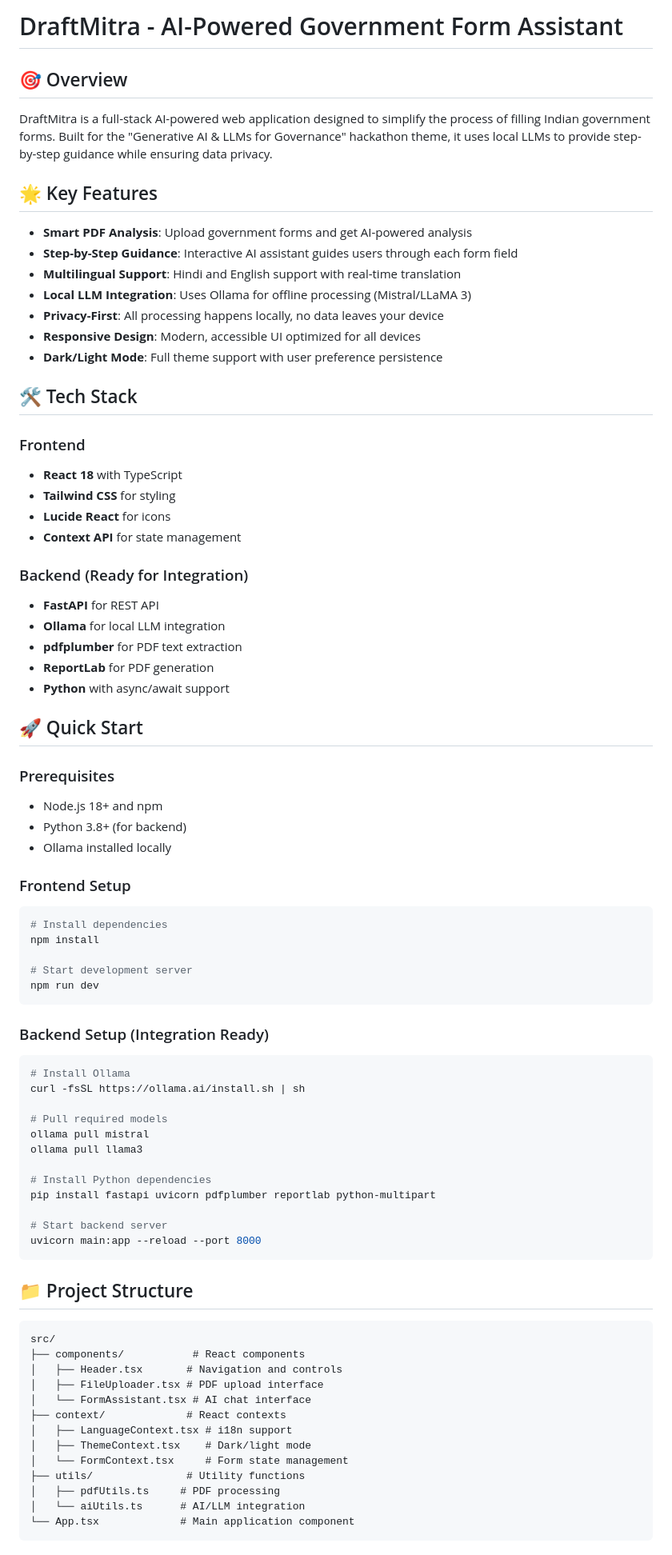
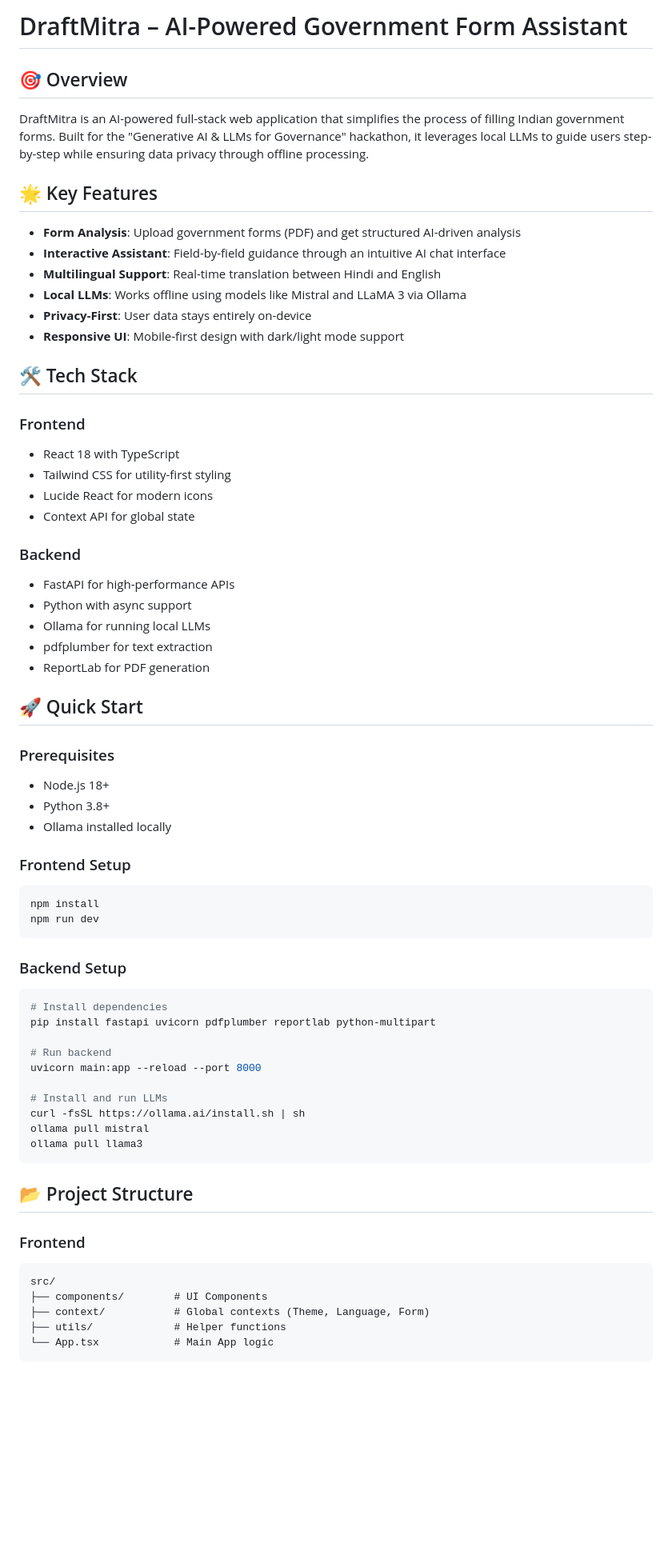
Before and after one commit to Aripilli-Bhavana/DRAFT-MITRA, a Markdown page: README.md, the part around the change printed below. Shown: that part at 80% size. Drawn GitHub-style; blank space fills up the shorter version.

````diff
--- a/README.md
+++ b/README.md
@@ -1,79 +1,74 @@
-# DraftMitra - AI-Powered Government Form Assistant
+# DraftMitra – AI-Powered Government Form Assistant
 
 ## 🎯 Overview
-DraftMitra is a full-stack AI-powered web application designed to simplify the process of filling Indian government forms. Built for the "Generative AI & LLMs for Governance" hackathon theme, it uses local LLMs to provide step-by-step guidance while ensuring data privacy.
+
+DraftMitra is an AI-powered full-stack web application that simplifies the process of filling Indian government forms. Built for the "Generative AI & LLMs for Governance" hackathon, it leverages local LLMs to guide users step-by-step while ensuring data privacy through offline processing.
 
 ## 🌟 Key Features
-- **Smart PDF Analysis**: Upload government forms and get AI-powered analysis
-- **Step-by-Step Guidance**: Interactive AI assistant guides users through each form field
-- **Multilingual Support**: Hindi and English support with real-time translation
-- **Local LLM Integration**: Uses Ollama for offline processing (Mistral/LLaMA 3)
-- **Privacy-First**: All processing happens locally, no data leaves your device
-- **Responsive Design**: Modern, accessible UI optimized for all devices
-- **Dark/Light Mode**: Full theme support with user preference persistence
+
+* **Form Analysis**: Upload government forms (PDF) and get structured AI-driven analysis
+* **Interactive Assistant**: Field-by-field guidance through an intuitive AI chat interface
+* **Multilingual Support**: Real-time translation between Hindi and English
+* **Local LLMs**: Works offline using models like Mistral and LLaMA 3 via Ollama
+* **Privacy-First**: User data stays entirely on-device
+* **Responsive UI**: Mobile-first design with dark/light mode support
 
 ## 🛠️ Tech Stack
 
 ### Frontend
-- **React 18** with TypeScript
-- **Tailwind CSS** for styling
-- **Lucide React** for icons
-- **Context API** for state management
 
-### Backend (Ready for Integration)
-- **FastAPI** for REST API
-- **Ollama** for local LLM integration
-- **pdfplumber** for PDF text extraction
-- **ReportLab** for PDF generation
-- **Python** with async/await support
+* React 18 with TypeScript
+* Tailwind CSS for utility-first styling
+* Lucide React for modern icons
+* Context API for global state
+
+### Backend
+
+* FastAPI for high-performance APIs
+* Python with async support
+* Ollama for running local LLMs
+* pdfplumber for text extraction
+* ReportLab for PDF generation
 
 ## 🚀 Quick Start
 
 ### Prerequisites
-- Node.js 18+ and npm
-- Python 3.8+ (for backend)
-- Ollama installed locally
+
+* Node.js 18+
+* Python 3.8+
+* Ollama installed locally
 
 ### Frontend Setup
+
 ```bash
-# Install dependencies
 npm install
-
-# Start development server
 npm run dev
 ```
 
-### Backend Setup (Integration Ready)
+### Backend Setup
+
 ```bash
-# Install Ollama
+# Install dependencies
+pip install fastapi uvicorn pdfplumber reportlab python-multipart
+
+# Run backend
+uvicorn main:app --reload --port 8000
+
+# Install and run LLMs
 curl -fsSL https://ollama.ai/install.sh | sh
-
-# Pull required models
 ollama pull mistral
 ollama pull llama3
-
-# Install Python dependencies
-pip install fastapi uvicorn pdfplumber reportlab python-multipart
-
-# Start backend server
-uvicorn main:app --reload --port 8000
 ```
 
-## 📁 Project Structure
+## 📂 Project Structure
+
+### Frontend
 
 ```
 src/
-├── components/           # React components
-│   ├── Header.tsx       # Navigation and controls
-│   ├── FileUploader.tsx # PDF upload interface
-│   └── FormAssistant.tsx # AI chat interface
-├── context/             # React contexts
-│   ├── LanguageContext.tsx # i18n support
-│   ├── ThemeContext.tsx    # Dark/light mode
-│   └── FormContext.tsx     # Form state management
-├── utils/               # Utility functions
-│   ├── pdfUtils.ts     # PDF processing
-│   └── aiUtils.ts      # AI/LLM integration
-└── App.tsx             # Main application component
+├── components/        # UI Components
+├── context/           # Global contexts (Theme, Language, Form)
+├── utils/             # Helper functions
+└── App.tsx            # Main App logic
 ```
 
````
Also changed, not shown: other parts of README.md (+50 -85 lines).
